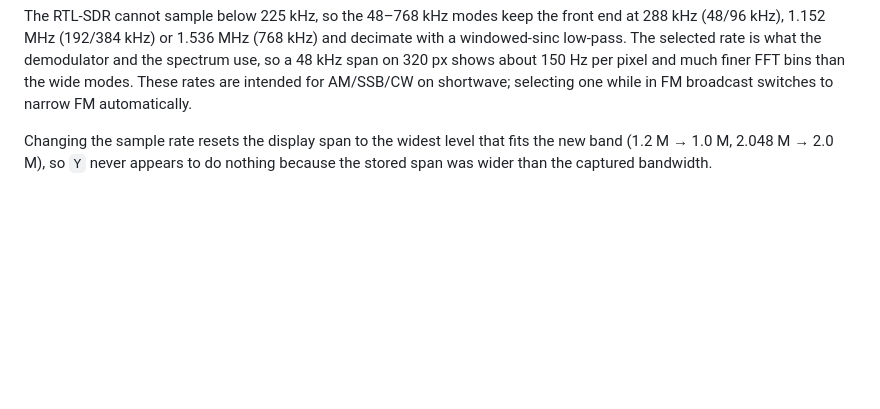
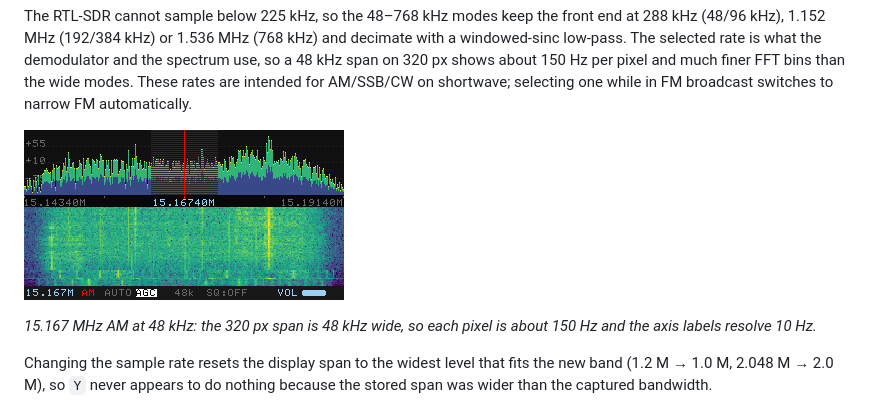
Before and after one commit to nullbeing/zerosdr, a Markdown page: README.md, the part around the change. Drawn GitHub-style; pictures changed too: images/sdr-hf-48k.png (added); blank space fills up the shorter version.

Commit message:
Document the 48 kHz shortwave view

```diff
--- a/README.md
+++ b/README.md
@@ -306,6 +306,11 @@ what the demodulator and the spectrum use, so a 48 kHz span on 320 px shows
 about 150 Hz per pixel and much finer FFT bins than the wide modes. These
 rates are intended for AM/SSB/CW on shortwave; selecting one while in FM
 broadcast switches to narrow FM automatically.
+
+![48 kHz shortwave view](images/sdr-hf-48k.png)
+
+*15.167 MHz AM at 48 kHz: the 320 px span is 48 kHz wide, so each pixel is
+about 150 Hz and the axis labels resolve 10 Hz.*
 
 Changing the sample rate resets the display span to the widest level that fits
 the new band (1.2 M → 1.0 M, 2.048 M → 2.0 M), so `Y` never appears to do
```
